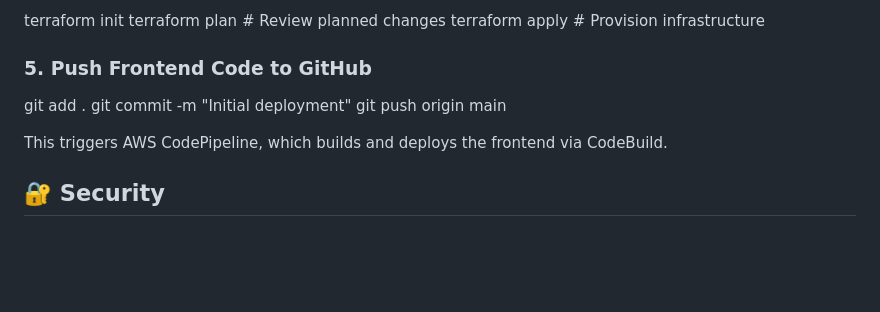
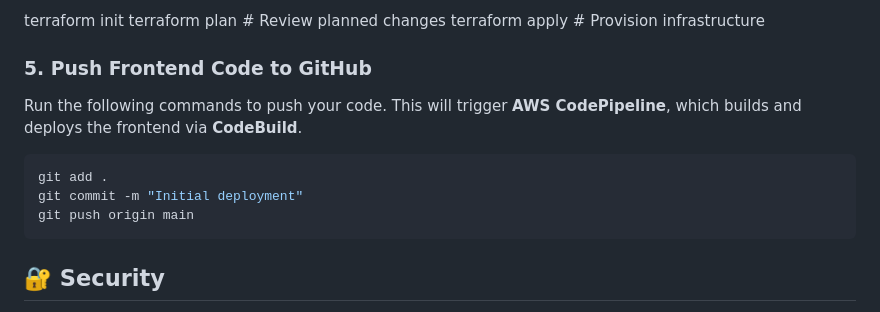
Before and after one commit to patrickneil03/TaskflowRepoApp, a Markdown page: README.md, the part around the change. GitHub-like rendering; blank space fills up the shorter version.

````diff
--- a/README.md
+++ b/README.md
@@ -116,11 +116,14 @@ terraform plan   # Review planned changes
 terraform apply  # Provision infrastructure
 
 ### 5. Push Frontend Code to GitHub
+
+Run the following commands to push your code. This will trigger **AWS CodePipeline**, which builds and deploys the frontend via **CodeBuild**.
+
+```bash
 git add .
 git commit -m "Initial deployment"
 git push origin main
-
-This triggers AWS CodePipeline, which builds and deploys the frontend via CodeBuild.
+```
 
 ## 🔐 Security
 - **IAM least privilege** – Strict permissions for all roles and services
````
